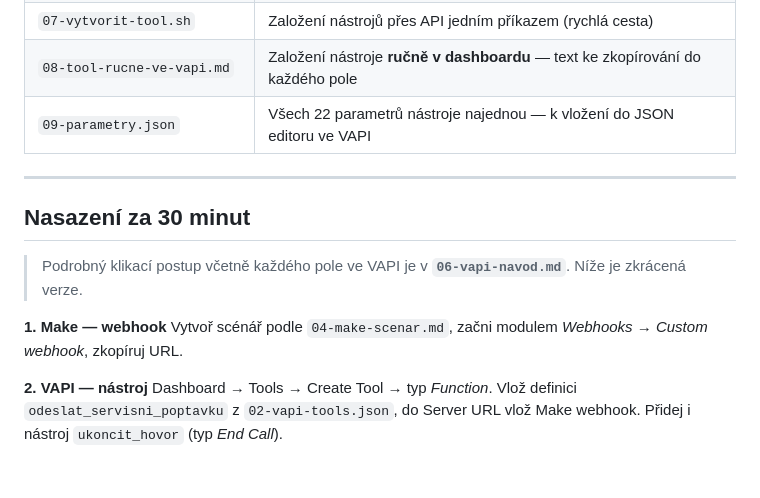
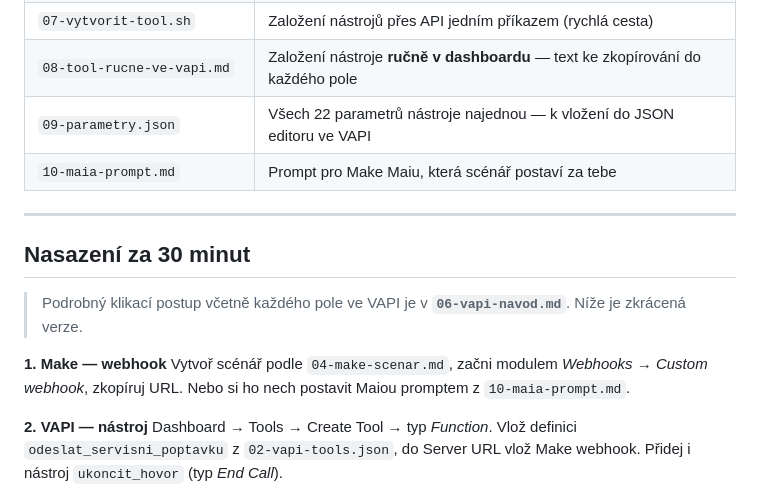
Before and after one commit to paveklukas5-droid/LLLL, a Markdown page: lomax-voiceagent/README.md, the part around the change. GitHub-like rendering; blank space fills up the shorter version.

```diff
--- a/lomax-voiceagent/README.md
+++ b/lomax-voiceagent/README.md
@@ -18,6 +18,7 @@ Bot celý hovor vede česky, vytáhne ze zákazníka všechno, co servisní tech
 | `07-vytvorit-tool.sh` | Založení nástrojů přes API jedním příkazem (rychlá cesta) |
 | `08-tool-rucne-ve-vapi.md` | Založení nástroje **ručně v dashboardu** — text ke zkopírování do každého pole |
 | `09-parametry.json` | Všech 22 parametrů nástroje najednou — k vložení do JSON editoru ve VAPI |
+| `10-maia-prompt.md` | Prompt pro Make Maiu, která scénář postaví za tebe |
 
 ---
 
@@ -26,7 +27,7 @@ Bot celý hovor vede česky, vytáhne ze zákazníka všechno, co servisní tech
 > Podrobný klikací postup včetně každého pole ve VAPI je v **`06-vapi-navod.md`**. Níže je zkrácená verze.
 
 **1. Make — webhook**
-Vytvoř scénář podle `04-make-scenar.md`, začni modulem *Webhooks → Custom webhook*, zkopíruj URL.
+Vytvoř scénář podle `04-make-scenar.md`, začni modulem *Webhooks → Custom webhook*, zkopíruj URL. Nebo si ho nech postavit Maiou promptem z `10-maia-prompt.md`.
 
 **2. VAPI — nástroj**
 Dashboard → Tools → Create Tool → typ *Function*. Vlož definici `odeslat_servisni_poptavku` z `02-vapi-tools.json`, do Server URL vlož Make webhook. Přidej i nástroj `ukoncit_hovor` (typ *End Call*).
```
Also changed, not shown: lomax-voiceagent/10-maia-prompt.md (added, +114 -0 lines).
